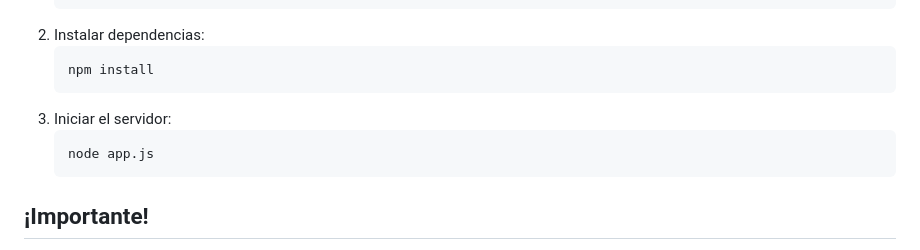
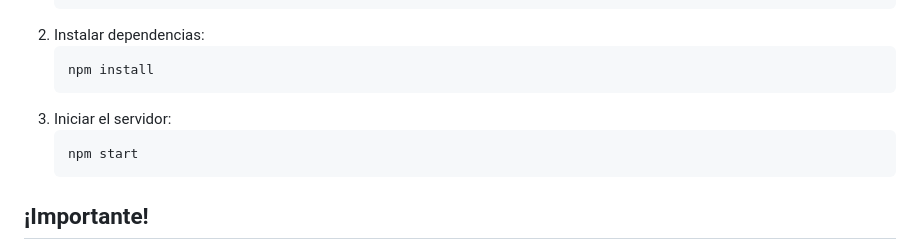
Before and after one commit to Baut1/Carrito-de-compras-TP, a Markdown page: README.md, the part around the change. Drawn GitHub-style.

````diff
--- a/README.md
+++ b/README.md
@@ -143,7 +143,7 @@ Devuelve:
     ```
 3. Iniciar el servidor:
     ```json
-    node app.js
+    npm start
     ```
 
 ## ¡Importante!
````
